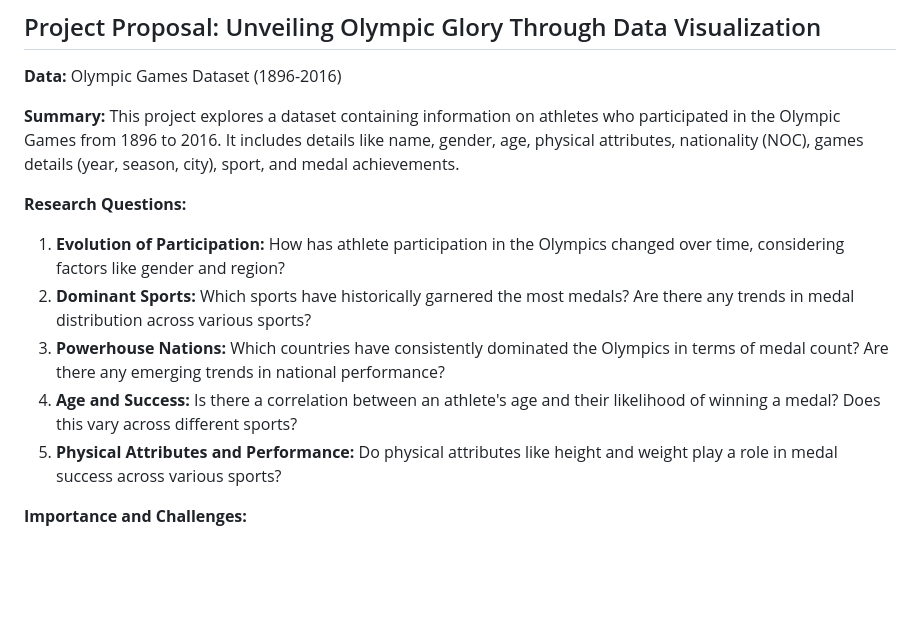
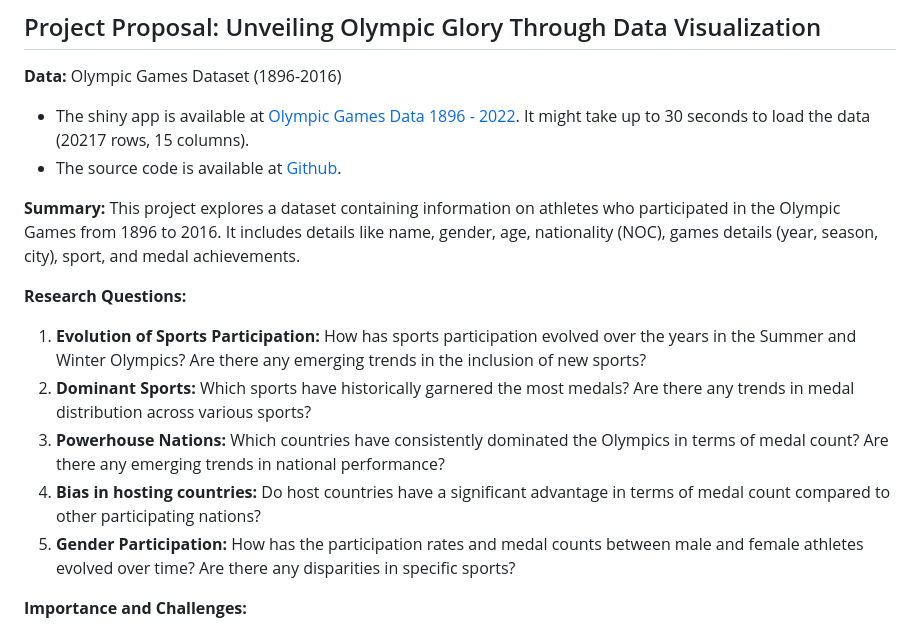
Before and after one commit to mtuann/comp5120-data-vis, a Markdown page: olympic/README.md, the part around the change. Rendered like a GitHub page; blank space fills up the shorter version.

Commit message:
update req olympic project

```diff
--- a/olympic/README.md
+++ b/olympic/README.md
@@ -2,15 +2,18 @@
 
 **Data:** Olympic Games Dataset (1896-2016)
 
-**Summary:** This project explores a dataset containing information on athletes who participated in the Olympic Games from 1896 to 2016. It includes details like name, gender, age, physical attributes, nationality (NOC), games details (year, season, city), sport, and medal achievements.
+- The shiny app is available at [Olympic Games Data 1896 - 2022](https://mtuann.shinyapps.io/olympic/). It might take up to 30 seconds to load the data (20217 rows, 15 columns).
+- The source code is available at [Github](https://github.com/mtuann/comp5120-data-vis/blob/main/olympic/rio2016.R).
+
+**Summary:** This project explores a dataset containing information on athletes who participated in the Olympic Games from 1896 to 2016. It includes details like name, gender, age, nationality (NOC), games details (year, season, city), sport, and medal achievements.
 
 **Research Questions:**
 
-1. **Evolution of Participation:** How has athlete participation in the Olympics changed over time, considering factors like gender and region?
+1. **Evolution of Sports Participation:** How has sports participation evolved over the years in the Summer and Winter Olympics? Are there any emerging trends in the inclusion of new sports?
 2. **Dominant Sports:**  Which sports have historically garnered the most medals? Are there any trends in medal distribution across various sports?
 3. **Powerhouse Nations:** Which countries have consistently dominated the Olympics in terms of medal count? Are there any emerging trends in national performance?
-4. **Age and Success:** Is there a correlation between an athlete's age and their likelihood of winning a medal? Does this vary across different sports?
-5. **Physical Attributes and Performance:** Do physical attributes like height and weight play a role in medal success across various sports?
+4. **Bias in hosting countries:** Do host countries have a significant advantage in terms of medal count compared to other participating nations?
+5. **Gender Participation:** How has the participation rates and medal counts between male and female athletes evolved over time? Are there any disparities in specific sports?
 
 **Importance and Challenges:**
 
```
